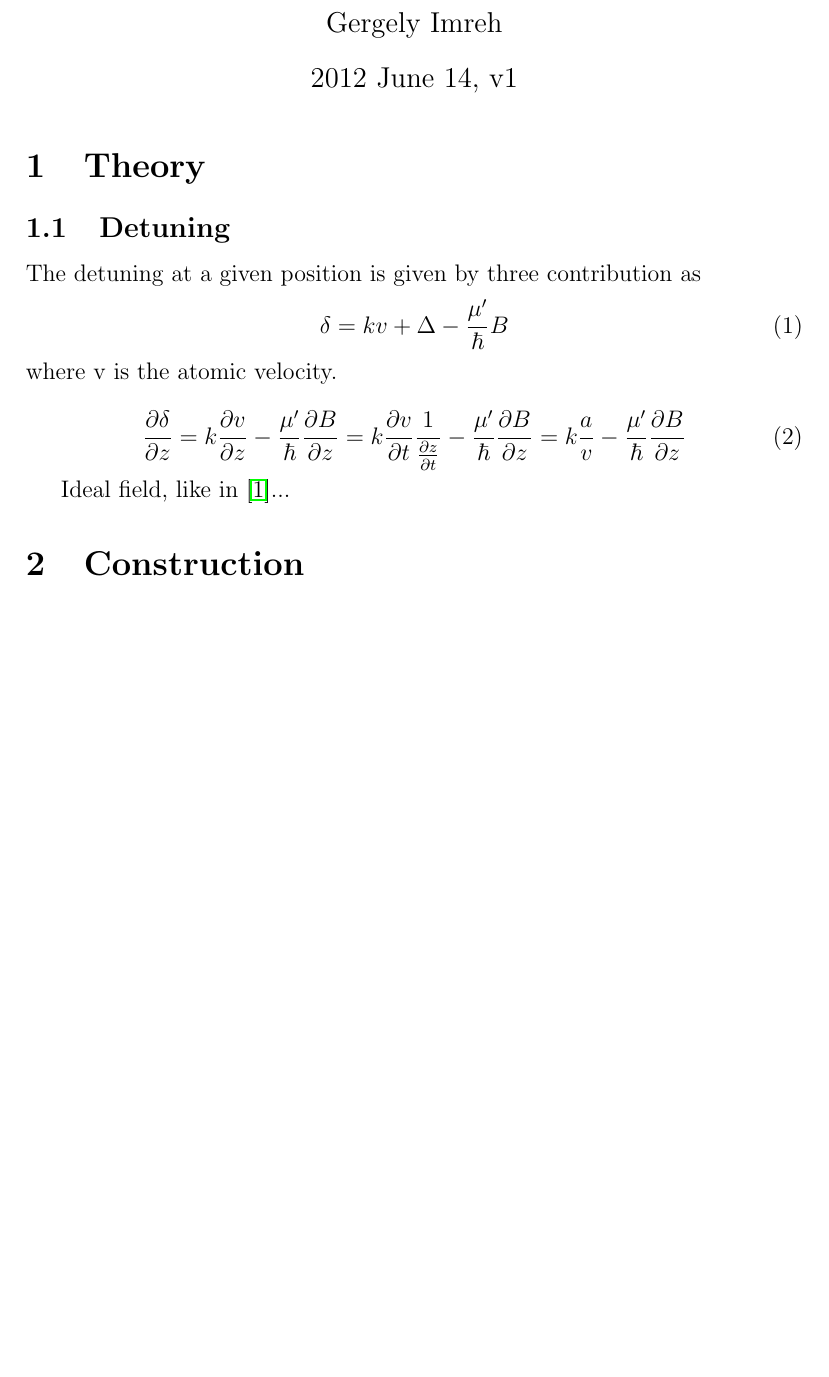
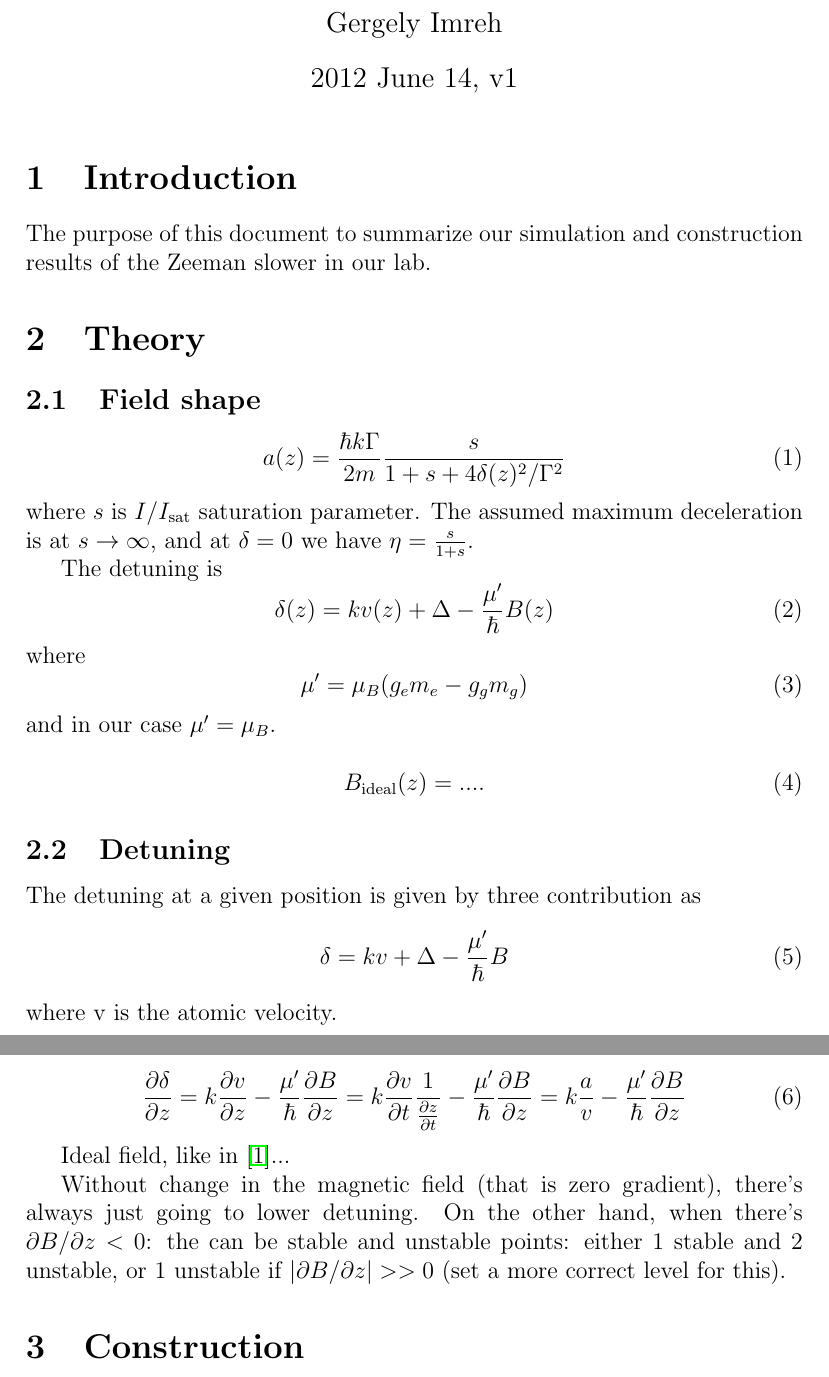
Before and after one commit to imrehg/docs, a LaTeX document (zeeman2/zeeman_summary.tex): part of the page before the commit and two parts of pages 1 and 2 of 2 after it, the two joined at a grey line, cut so that both start at the same text, the shorter picture padded with empty space. Compiled offline with pdfLaTeX.

Commit message:
zeeman2: add more content

```diff
--- a/zeeman2/zeeman_summary.tex
+++ b/zeeman2/zeeman_summary.tex
@@ -11,7 +11,33 @@
 
 \maketitle
 
+\section{Introduction}
+
+The purpose of this document to summarize our simulation and construction results of the Zeeman slower in our lab.
+
 \section{Theory}
+
+\subsection{Field shape}
+
+\begin{equation}
+a(z) = \frac{\hbar k \Gamma}{2 m} \frac{s}{1 + s + 4 \delta(z)^2 / \Gamma^2}
+\label{eq:accel}
+\end{equation}
+where $s$ is $I/I_{\rm sat}$ saturation parameter. The assumed maximum deceleration is at $s \rightarrow \infty$, and at $\delta = 0$ we have $\eta = \frac{s}{1 + s}$.
+
+The detuning is
+\begin{equation}
+\delta(z) = k v(z) + \Delta - \frac{\mu'}{\hbar} B(z)
+\end{equation}
+where
+\begin{equation}
+\mu' = \mu_{B}(g_e m_e - g_g m_g)
+\end{equation}
+and in our case $\mu' = \mu_{B}$.
+
+\begin{equation}
+B_{\rm ideal}(z) = ....
+\end{equation}
 
 \subsection{Detuning}
 
@@ -28,6 +54,11 @@ where v is the atomic velocity.
 
 Ideal field, like in \cite{Bell2010}...
 
+
+Without change in the magnetic field (that is zero gradient), there's always just going to lower detuning. On the other hand, when there's $\partial B/\partial z < 0$: the can be stable and unstable points: either 1 stable and 2 unstable, or 1 unstable if $|\partial B / \partial z| >> 0$ (set a more correct level for this).
+
+
+
 \section{Construction}
 
 \subsection{Simulation}
```
Also changed, not shown: zeeman2/zeeman_summary.tex (2 more changed lines).
